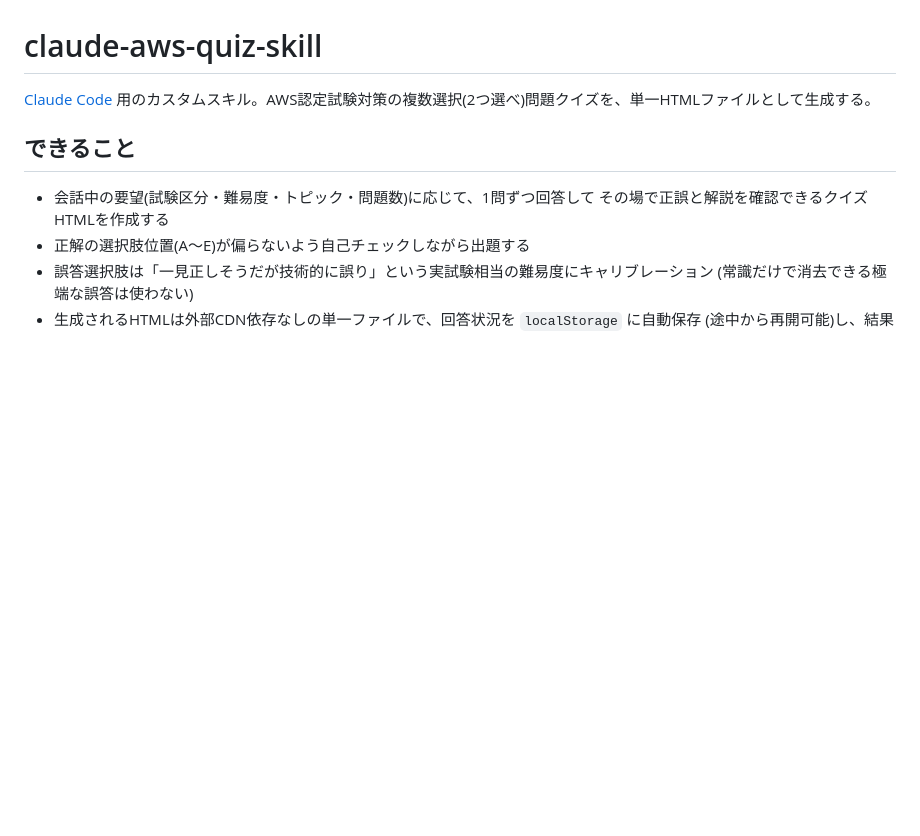
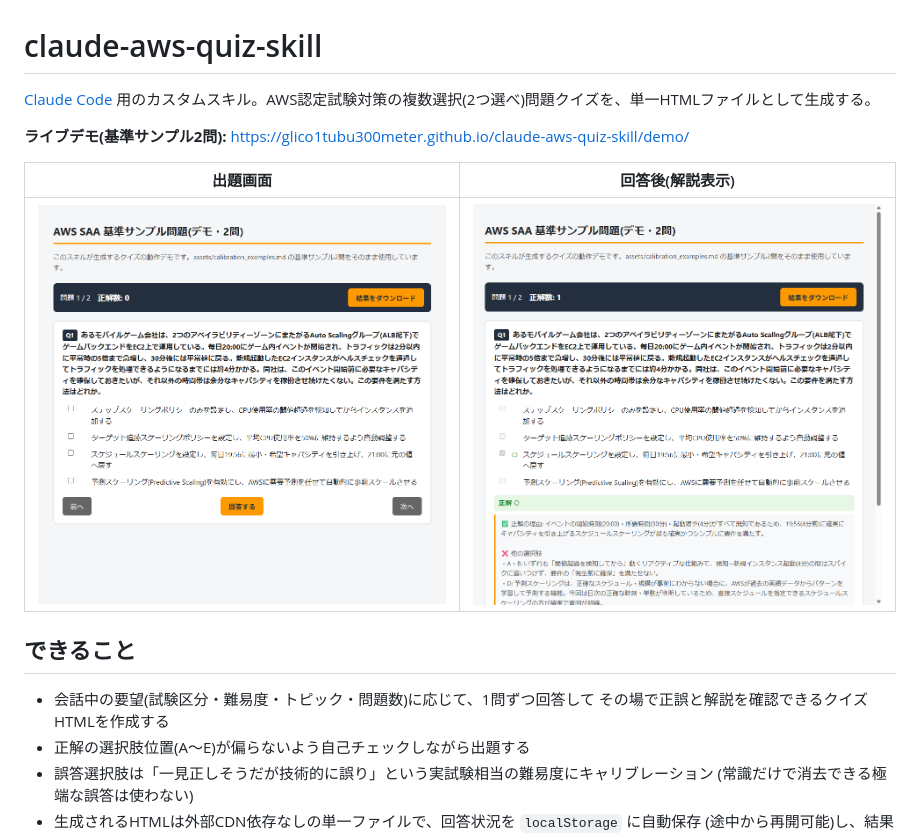
Before and after one commit to glico1tubu300meter/claude-aws-quiz-skill, a Markdown page: README.md, the part around the change. Rendered like a GitHub page; pictures changed too: assets/screenshots/quiz_demo.png (added), assets/screenshots/quiz_demo_answered.png (added); blank space fills up the shorter version.

Commit message:
Add live demo (GitHub Pages) and README screenshots
Co-Authored-By: Claude Sonnet 5 <noreply@anthropic.com>

```diff
--- a/README.md
+++ b/README.md
@@ -1,6 +1,12 @@
 # claude-aws-quiz-skill
 
 [Claude Code](https://claude.com/claude-code) 用のカスタムスキル。AWS認定試験対策の複数選択(2つ選べ)問題クイズを、単一HTMLファイルとして生成する。
+
+**ライブデモ(基準サンプル2問):** https://glico1tubu300meter.github.io/claude-aws-quiz-skill/demo/
+
+| 出題画面 | 回答後(解説表示) |
+| --- | --- |
+| ![出題画面](assets/screenshots/quiz_demo.png) | ![回答後の解説表示](assets/screenshots/quiz_demo_answered.png) |
 
 ## できること
 
```
Also changed, not shown: 1 other file.
